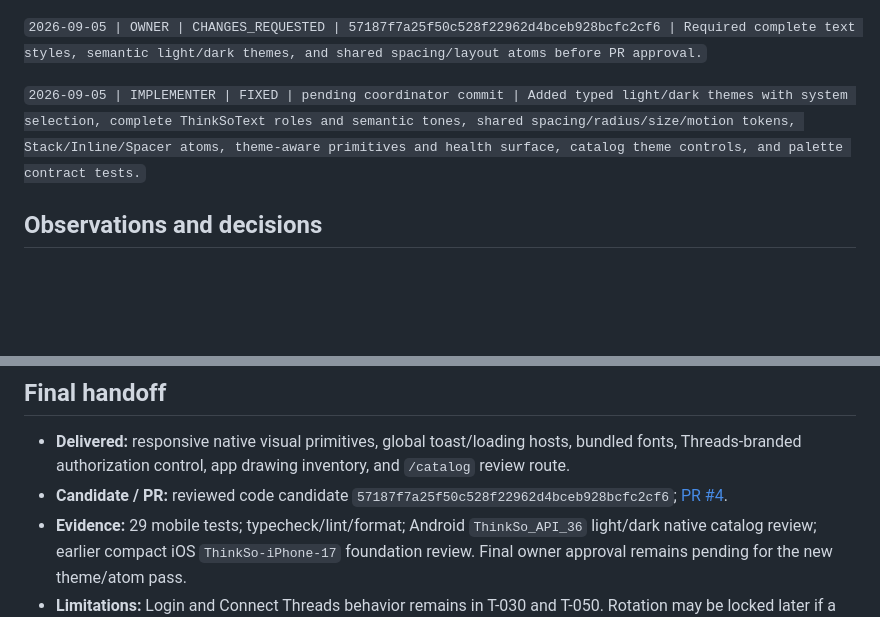
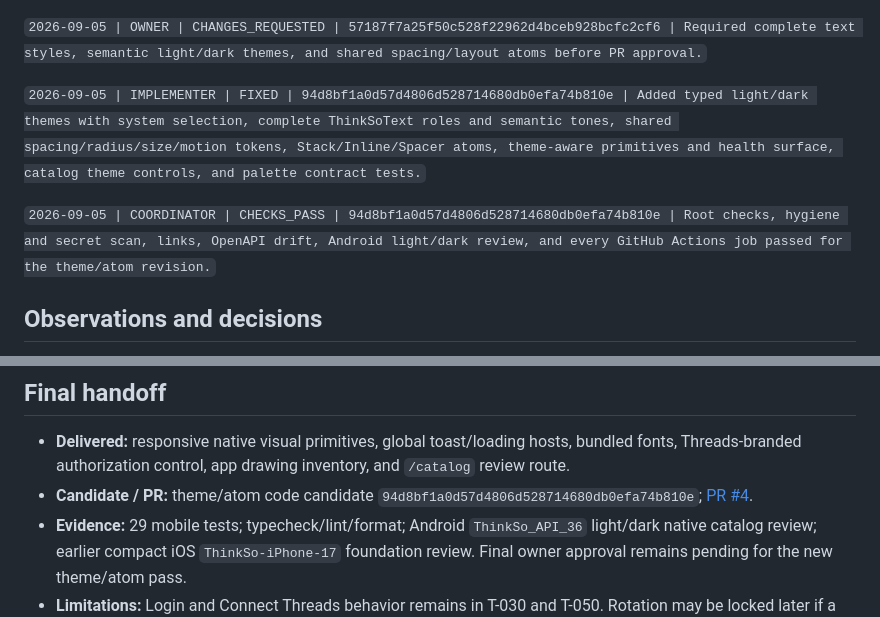
Before and after one commit to dmitchelljackson/ThinkSo, a Markdown page: wiki/tickets/t-020-mobile-design-foundation.md, 2 parts joined by grey strips. Rendered like a GitHub page; blank space fills up the shorter version.

Commit message:
docs: record mobile atom verification

```diff
--- a/wiki/tickets/t-020-mobile-design-foundation.md
+++ b/wiki/tickets/t-020-mobile-design-foundation.md
@@ -61,7 +61,9 @@ Login and Threads can be built from tested responsive ThinkSo primitives instead
 
 `2026-09-05 | OWNER | CHANGES_REQUESTED | 57187f7a25f50c528f22962d4bceb928bcfc2cf6 | Required complete text styles, semantic light/dark themes, and shared spacing/layout atoms before PR approval.`
 
-`2026-09-05 | IMPLEMENTER | FIXED | pending coordinator commit | Added typed light/dark themes with system selection, complete ThinkSoText roles and semantic tones, shared spacing/radius/size/motion tokens, Stack/Inline/Spacer atoms, theme-aware primitives and health surface, catalog theme controls, and palette contract tests.`
+`2026-09-05 | IMPLEMENTER | FIXED | 94d8bf1a0d57d4806d528714680db0efa74b810e | Added typed light/dark themes with system selection, complete ThinkSoText roles and semantic tones, shared spacing/radius/size/motion tokens, Stack/Inline/Spacer atoms, theme-aware primitives and health surface, catalog theme controls, and palette contract tests.`
+
+`2026-09-05 | COORDINATOR | CHECKS_PASS | 94d8bf1a0d57d4806d528714680db0efa74b810e | Root checks, hygiene and secret scan, links, OpenAPI drift, Android light/dark review, and every GitHub Actions job passed for the theme/atom revision.`
 
 ## Observations and decisions
 
@@ -77,6 +79,6 @@ Login and Threads can be built from tested responsive ThinkSo primitives instead
 ## Final handoff
 
 - **Delivered:** responsive native visual primitives, global toast/loading hosts, bundled fonts, Threads-branded authorization control, app drawing inventory, and `/catalog` review route.
-- **Candidate / PR:** reviewed code candidate `57187f7a25f50c528f22962d4bceb928bcfc2cf6`; [PR #4](https://github.com/dmitchelljackson/ThinkSo/pull/4).
+- **Candidate / PR:** theme/atom code candidate `94d8bf1a0d57d4806d528714680db0efa74b810e`; [PR #4](https://github.com/dmitchelljackson/ThinkSo/pull/4).
 - **Evidence:** 29 mobile tests; typecheck/lint/format; Android `ThinkSo_API_36` light/dark native catalog review; earlier compact iOS `ThinkSo-iPhone-17` foundation review. Final owner approval remains pending for the new theme/atom pass.
 - **Limitations:** Login and Connect Threads behavior remains in T-030 and T-050. Rotation may be locked later if a production screen proves unusable in landscape.
```
